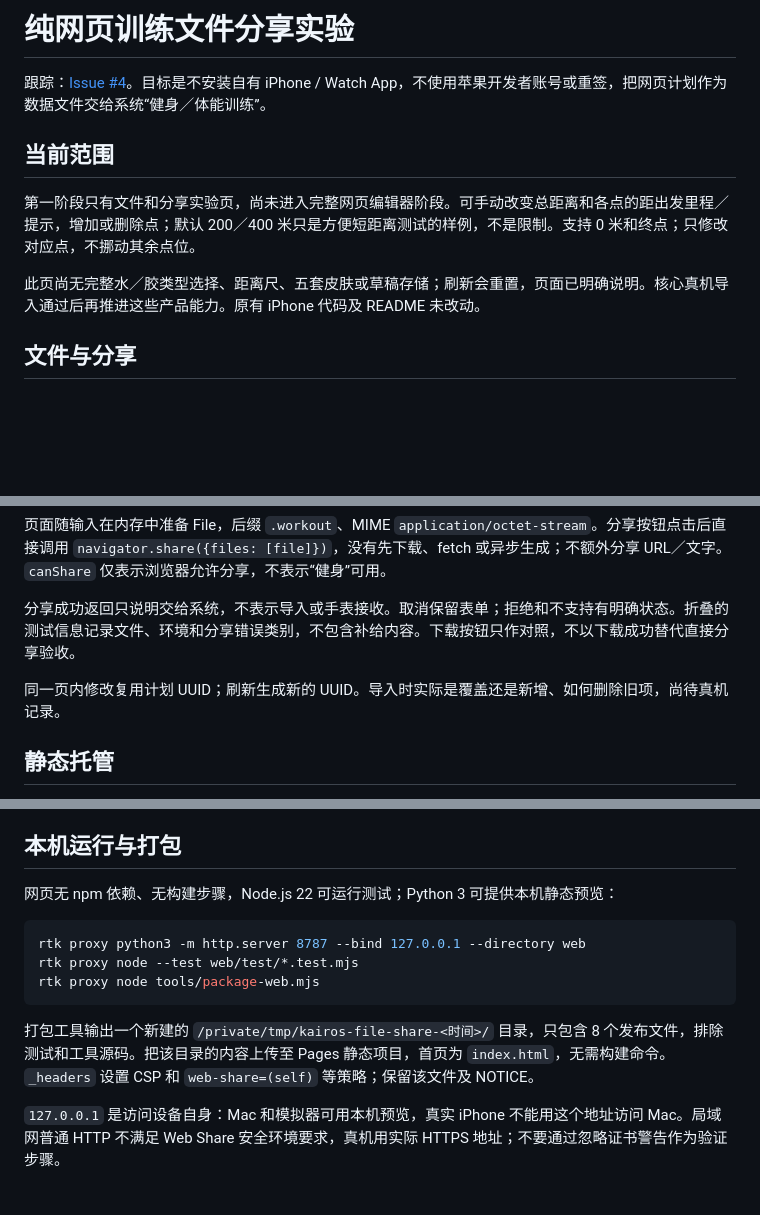
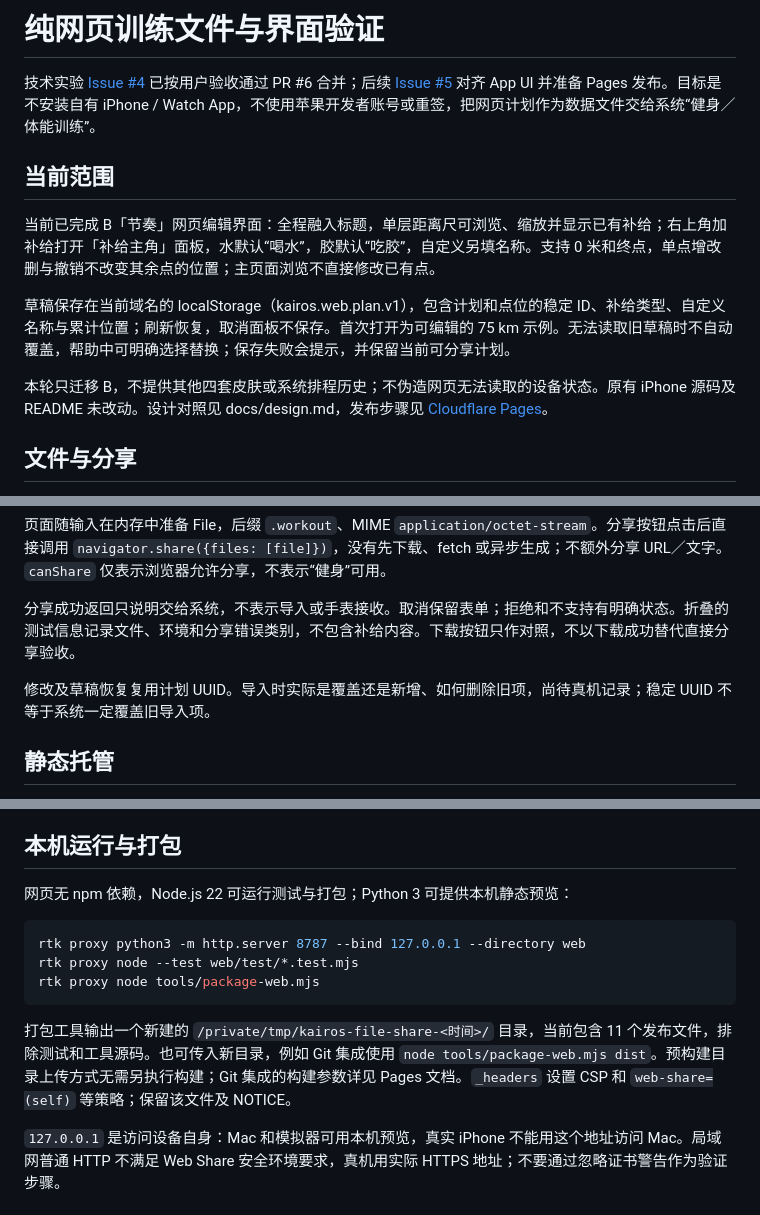
Before and after one commit to The-V-Factor/Kairos, a Markdown page: docs/web-file-sharing.md, 3 parts joined by grey strips. Rendered like a GitHub page; blank space fills up the shorter version.

````diff
--- a/docs/web-file-sharing.md
+++ b/docs/web-file-sharing.md
@@ -1,12 +1,14 @@
-# 纯网页训练文件分享实验
+# 纯网页训练文件与界面验证
 
-跟踪：[Issue #4](https://github.com/The-V-Factor/Kairos/issues/4)。目标是不安装自有 iPhone / Watch App，不使用苹果开发者账号或重签，把网页计划作为数据文件交给系统“健身／体能训练”。
+技术实验 [Issue #4](https://github.com/The-V-Factor/Kairos/issues/4) 已按用户验收通过 PR #6 合并；后续 [Issue #5](https://github.com/The-V-Factor/Kairos/issues/5) 对齐 App UI 并准备 Pages 发布。目标是不安装自有 iPhone / Watch App，不使用苹果开发者账号或重签，把网页计划作为数据文件交给系统“健身／体能训练”。
 
 ## 当前范围
 
-第一阶段只有文件和分享实验页，尚未进入完整网页编辑器阶段。可手动改变总距离和各点的距出发里程／提示，增加或删除点；默认 200／400 米只是方便短距离测试的样例，不是限制。支持 0 米和终点；只修改对应点，不挪动其余点位。
+当前已完成 B「节奏」网页编辑界面：全程融入标题，单层距离尺可浏览、缩放并显示已有补给；右上角加补给打开「补给主角」面板，水默认“喝水”，胶默认“吃胶”，自定义另填名称。支持 0 米和终点，单点增改删与撤销不改变其余点的位置；主页面浏览不直接修改已有点。
 
-此页尚无完整水／胶类型选择、距离尺、五套皮肤或草稿存储；刷新会重置，页面已明确说明。核心真机导入通过后再推进这些产品能力。原有 iPhone 代码及 README 未改动。
+草稿保存在当前域名的 localStorage（kairos.web.plan.v1），包含计划和点位的稳定 ID、补给类型、自定义名称与累计位置；刷新恢复，取消面板不保存。首次打开为可编辑的 75 km 示例。无法读取旧草稿时不自动覆盖，帮助中可明确选择替换；保存失败会提示，并保留当前可分享计划。
+
+本轮只迁移 B，不提供其他四套皮肤或系统排程历史；不伪造网页无法读取的设备状态。原有 iPhone 源码及 README 未改动。设计对照见 docs/design.md，发布步骤见 [Cloudflare Pages](cloudflare-pages.md)。
 
 ## 文件与分享
 
@@ -20,7 +22,7 @@
 
 分享成功返回只说明交给系统，不表示导入或手表接收。取消保留表单；拒绝和不支持有明确状态。折叠的测试信息记录文件、环境和分享错误类别，不包含补给内容。下载按钮只作对照，不以下载成功替代直接分享验收。
 
-同一页内修改复用计划 UUID；刷新生成新的 UUID。导入时实际是覆盖还是新增、如何删除旧项，尚待真机记录。
+修改及草稿恢复复用计划 UUID。导入时实际是覆盖还是新增、如何删除旧项，尚待真机记录；稳定 UUID 不等于系统一定覆盖旧导入项。
 
 ## 静态托管
 
@@ -32,7 +34,7 @@ Pages＋D1 并不意味着浏览器直连数据库。未来需要持久化时可
 
 ## 本机运行与打包
 
-网页无 npm 依赖、无构建步骤，Node.js 22 可运行测试；Python 3 可提供本机静态预览：
+网页无 npm 依赖，Node.js 22 可运行测试与打包；Python 3 可提供本机静态预览：
 
 ```sh
 rtk proxy python3 -m http.server 8787 --bind 127.0.0.1 --directory web
@@ -40,7 +42,7 @@ rtk proxy node --test web/test/*.test.mjs
 rtk proxy node tools/package-web.mjs
 ```
 
-打包工具输出一个新建的 `/private/tmp/kairos-file-share-<时间>/` 目录，只包含 8 个发布文件，排除测试和工具源码。把该目录的内容上传至 Pages 静态项目，首页为 `index.html`，无需构建命令。`_headers` 设置 CSP 和 `web-share=(self)` 等策略；保留该文件及 NOTICE。
+打包工具输出一个新建的 `/private/tmp/kairos-file-share-<时间>/` 目录，当前包含 11 个发布文件，排除测试和工具源码。也可传入新目录，例如 Git 集成使用 `node tools/package-web.mjs dist`。预构建目录上传方式无需另执行构建；Git 集成的构建参数详见 Pages 文档。`_headers` 设置 CSP 和 `web-share=(self)` 等策略；保留该文件及 NOTICE。
 
 `127.0.0.1` 是访问设备自身：Mac 和模拟器可用本机预览，真实 iPhone 不能用这个地址访问 Mac。局域网普通 HTTP 不满足 Web Share 安全环境要求，真机用实际 HTTPS 地址；不要通过忽略证书警告作为验证步骤。
 
````
Also changed, not shown: other parts of docs/web-file-sharing.md (+20 -1 lines), docs/cloudflare-pages.md (added, +60 -0 lines), docs/design.md (+15 -0 lines), docs/development.md (+1 -1 lines), docs/assets/screenshots/web-add-fuel.jpg (added), docs/assets/screenshots/web-keyboard-ios.jpg (added), docs/assets/screenshots/web-plan.jpg (added), docs/assets/screenshots/web-share-ios.jpg (added), 9 other files.
